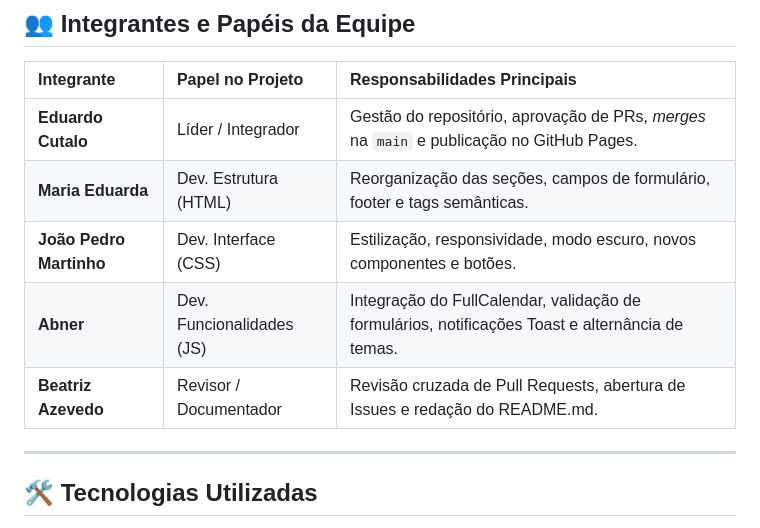
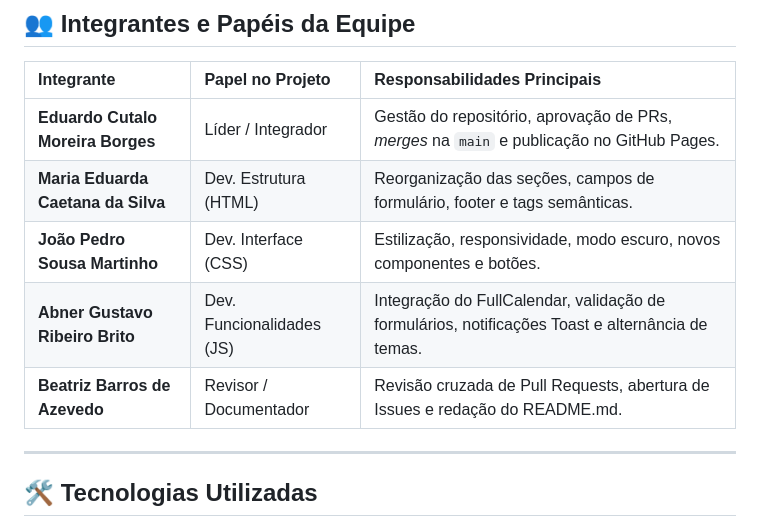
Before and after one commit to EduardoCutalo/portal-devops, a Markdown page: README.md, the part around the change. GitHub-like rendering.

Commit message:
Revise team member details in README.md
Updated team member names and roles in the README.

```diff
--- a/README.md
+++ b/README.md
@@ -19,11 +19,11 @@ Evoluir um portal web acadêmico existente por meio de trabalho colaborativo em
 
 | Integrante | Papel no Projeto | Responsabilidades Principais |
 | :--- | :--- | :--- |
-| **Eduardo Cutalo**| Líder / Integrador | Gestão do repositório, aprovação de PRs, *merges* na `main` e publicação no GitHub Pages. |
-| **Maria Eduarda** | Dev. Estrutura (HTML) | Reorganização das seções, campos de formulário, footer e tags semânticas. |
-| **João Pedro Martinho** | Dev. Interface (CSS) | Estilização, responsividade, modo escuro, novos componentes e botões. |
-| **Abner** | Dev. Funcionalidades (JS) | Integração do FullCalendar, validação de formulários, notificações Toast e alternância de temas. |
-| **Beatriz Azevedo** | Revisor / Documentador | Revisão cruzada de Pull Requests, abertura de Issues e redação do README.md. |
+| **Eduardo Cutalo Moreira Borges**| Líder / Integrador | Gestão do repositório, aprovação de PRs, *merges* na `main` e publicação no GitHub Pages. |
+| **Maria Eduarda Caetana da Silva** | Dev. Estrutura (HTML) | Reorganização das seções, campos de formulário, footer e tags semânticas. |
+| **João Pedro Sousa Martinho** | Dev. Interface (CSS) | Estilização, responsividade, modo escuro, novos componentes e botões. |
+| **Abner Gustavo Ribeiro Brito** | Dev. Funcionalidades (JS) | Integração do FullCalendar, validação de formulários, notificações Toast e alternância de temas. |
+| **Beatriz Barros de Azevedo** | Revisor / Documentador | Revisão cruzada de Pull Requests, abertura de Issues e redação do README.md. |
 
 ---
 
```
